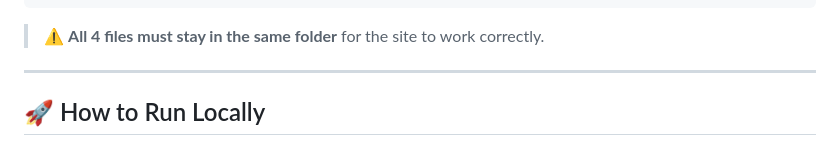
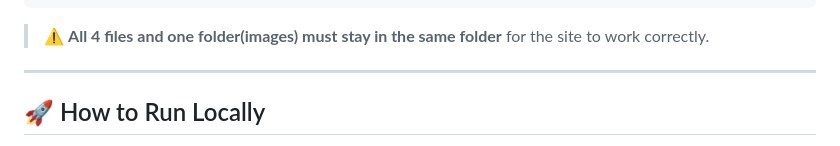
Before and after one commit to deepank-yadav/portfolio-game, a Markdown page: README.md, the part around the change. Drawn GitHub-style.

````diff
--- a/README.md
+++ b/README.md
@@ -20,7 +20,7 @@
      └── apple-touch-icon.png
 ```
 
-> ⚠️ **All 4 files must stay in the same folder** for the site to work correctly.
+> ⚠️ **All 4 files and one folder(images) must stay in the same folder** for the site to work correctly.
 
 ---
 
````
